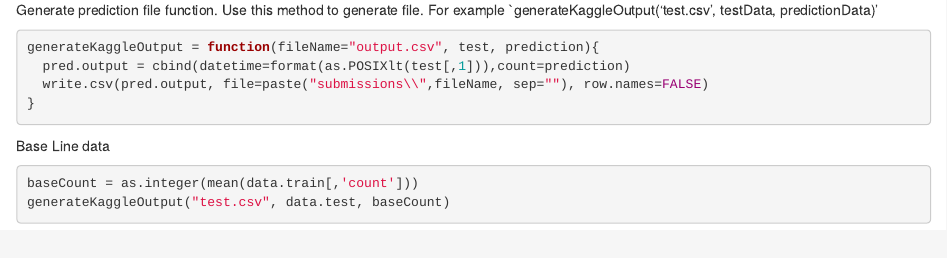
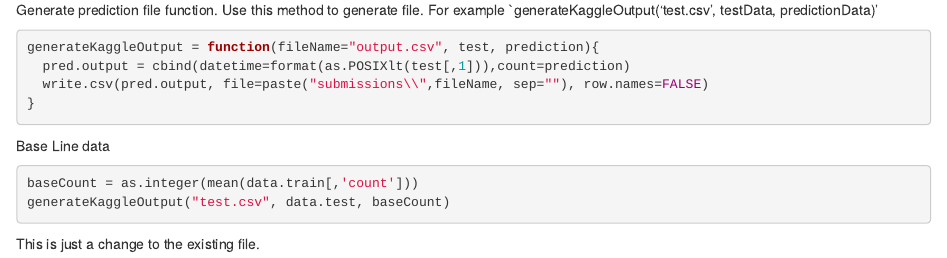
Before and after one commit to pramodh-bn/BikeGang, an R Markdown document (experimenter.Rmd): the page in a window 1100 px wide, from 1080 px down. Rendered offline with R 4.5, knitr and Pandoc, with nearby package versions.

Commit message:
added test changes.

````diff
--- a/experimenter.Rmd
+++ b/experimenter.Rmd
@@ -27,3 +27,6 @@ baseCount = as.integer(mean(data.train[,'count']))
 generateKaggleOutput("test.csv", data.test, baseCount)
 
 ```
+
+
+This is just a change to the existing file.
````
